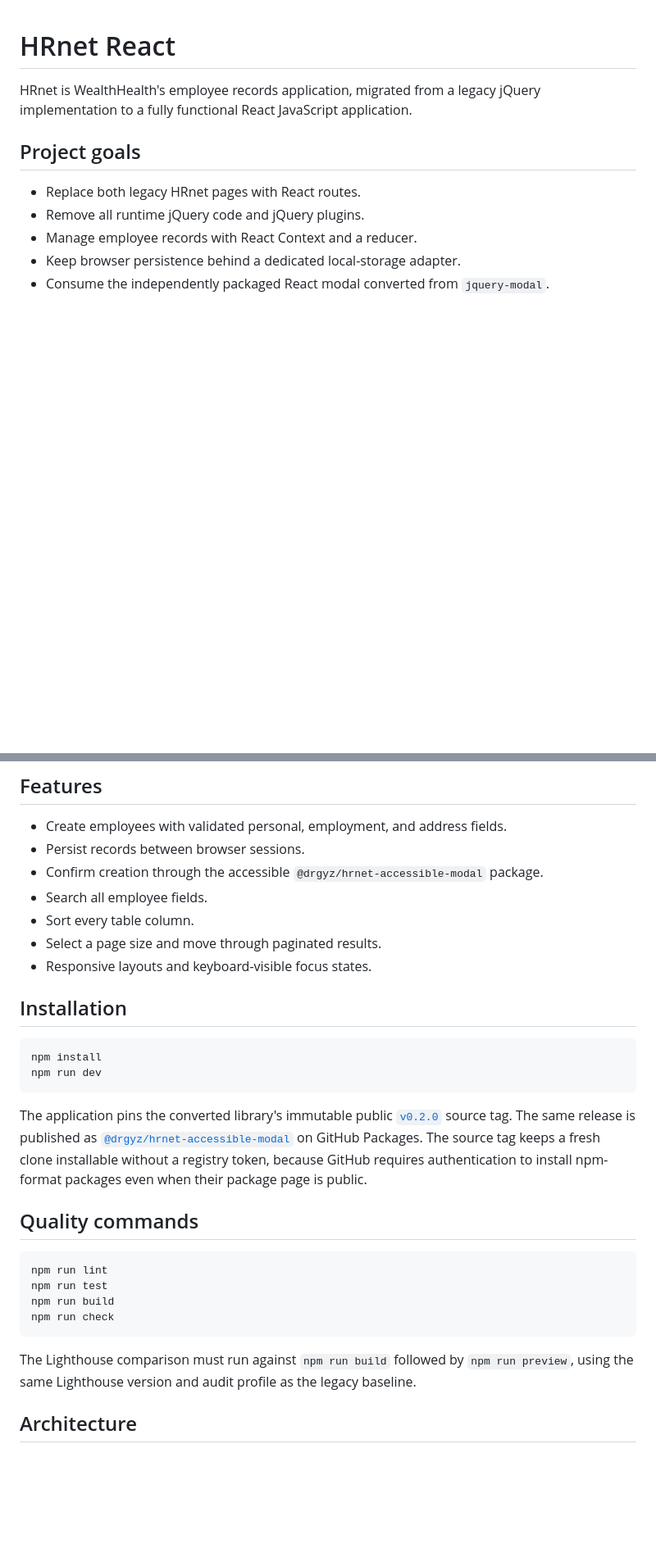
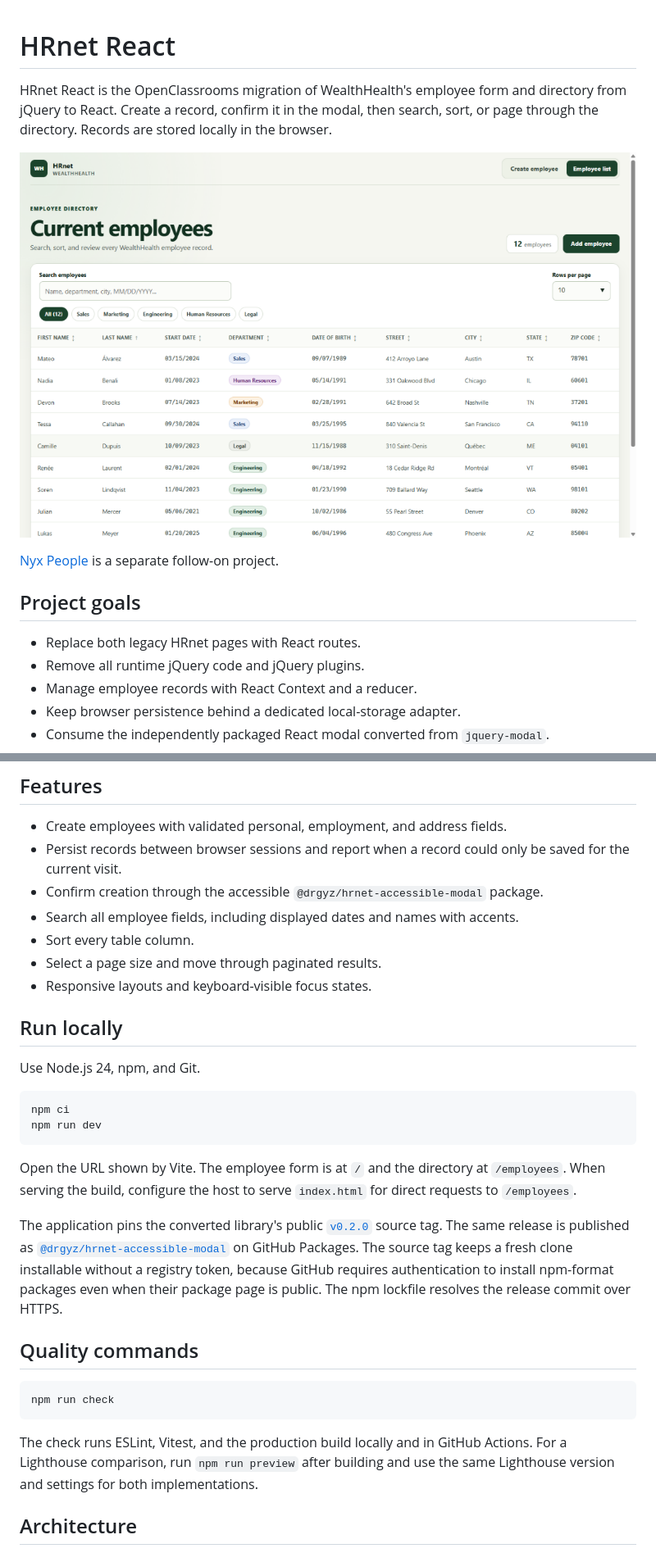
Before and after one commit to DRGYZ/hrnet-react, a Markdown page: README.md, 2 parts joined by grey strips. Shown at 82% size. GitHub-like rendering; pictures changed too: docs/employee-directory.png (added); blank space fills up the shorter version.

````diff
--- a/README.md
+++ b/README.md
@@ -1,7 +1,13 @@
 # HRnet React
 
-HRnet is WealthHealth's employee records application, migrated from a legacy
-jQuery implementation to a fully functional React JavaScript application.
+HRnet React is the OpenClassrooms migration of WealthHealth's employee form
+and directory from jQuery to React. Create a record, confirm it in the modal,
+then search, sort, or page through the directory. Records are stored locally in
+the browser.
+
+![HRnet React directory with sample employee records](docs/employee-directory.png)
+
+[Nyx People](https://github.com/DRGYZ/nyx-people) is a separate follow-on project.
 
 ## Project goals
 
@@ -17,41 +23,46 @@ jQuery implementation to a fully functional React JavaScript application.
 ## Features
 
 - Create employees with validated personal, employment, and address fields.
-- Persist records between browser sessions.
+- Persist records between browser sessions and report when a record could only
+  be saved for the current visit.
 - Confirm creation through the accessible `@drgyz/hrnet-accessible-modal`
   package.
-- Search all employee fields.
+- Search all employee fields, including displayed dates and names with accents.
 - Sort every table column.
 - Select a page size and move through paginated results.
 - Responsive layouts and keyboard-visible focus states.
 
-## Installation
+## Run locally
+
+Use Node.js 24, npm, and Git.
 
 ```bash
-npm install
+npm ci
 npm run dev
 ```
 
-The application pins the converted library's immutable public
+Open the URL shown by Vite. The employee form is at `/` and the directory at
+`/employees`. When serving the build, configure the host to serve `index.html`
+for direct requests to `/employees`.
+
+The application pins the converted library's public
 [`v0.2.0`](https://github.com/DRGYZ/react-hrnet-modal/tree/v0.2.0) source tag.
 The same release is published as
 [`@drgyz/hrnet-accessible-modal`](https://github.com/DRGYZ/react-hrnet-modal/pkgs/npm/hrnet-accessible-modal)
 on GitHub Packages. The source tag keeps a fresh clone installable without a
 registry token, because GitHub requires authentication to install npm-format
-packages even when their package page is public.
+packages even when their package page is public. The npm lockfile resolves
+the release commit over HTTPS.
 
 ## Quality commands
 
 ```bash
-npm run lint
-npm run test
-npm run build
 npm run check
 ```
 
-The Lighthouse comparison must run against `npm run build` followed by
-`npm run preview`, using the same Lighthouse version and audit profile as the
-legacy baseline.
+The check runs ESLint, Vitest, and the production build locally and in GitHub
+Actions. For a Lighthouse comparison, run `npm run preview` after building and
+use the same Lighthouse version and settings for both implementations.
 
 ## Architecture
 
````
Also changed, not shown: docs/ARCHITECTURE.md (+5 -5 lines), 17 other files.
